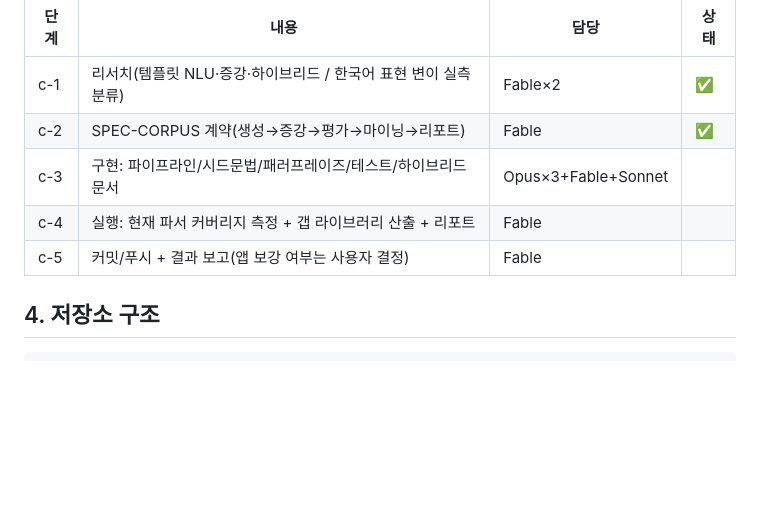
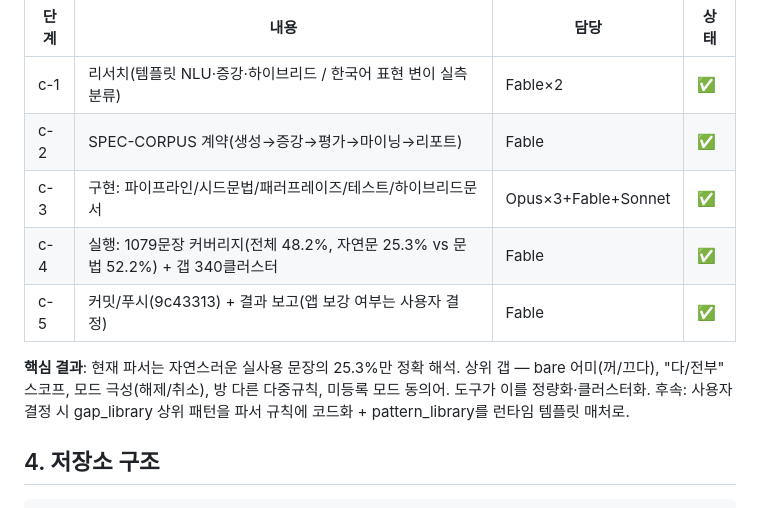
Before and after one commit to sinyeol/ha-automation-maker, a Markdown page: PLAN.md, the part around the change. GitHub-like rendering; blank space fills up the shorter version.

Commit message:
docs: record corpus-tool coverage findings in PLAN
Co-Authored-By: Claude Fable 5 <noreply@anthropic.com>

```diff
--- a/PLAN.md
+++ b/PLAN.md
@@ -122,9 +122,13 @@ subscribe_events+재연결·/data 영속화·holidays(KR) 확정 / 형태소 분
 |---|---|---|---|
 | c-1 | 리서치(템플릿 NLU·증강·하이브리드 / 한국어 표현 변이 실측 분류) | Fable×2 | ✅ |
 | c-2 | SPEC-CORPUS 계약(생성→증강→평가→마이닝→리포트) | Fable | ✅ |
-| c-3 | 구현: 파이프라인/시드문법/패러프레이즈/테스트/하이브리드문서 | Opus×3+Fable+Sonnet | |
-| c-4 | 실행: 현재 파서 커버리지 측정 + 갭 라이브러리 산출 + 리포트 | Fable | |
-| c-5 | 커밋/푸시 + 결과 보고(앱 보강 여부는 사용자 결정) | Fable | |
+| c-3 | 구현: 파이프라인/시드문법/패러프레이즈/테스트/하이브리드문서 | Opus×3+Fable+Sonnet | ✅ |
+| c-4 | 실행: 1079문장 커버리지(전체 48.2%, 자연문 25.3% vs 문법 52.2%) + 갭 340클러스터 | Fable | ✅ |
+| c-5 | 커밋/푸시(9c43313) + 결과 보고(앱 보강 여부는 사용자 결정) | Fable | ✅ |
+
+**핵심 결과**: 현재 파서는 자연스러운 실사용 문장의 25.3%만 정확 해석. 상위 갭 — bare 어미(꺼/끄다),
+"다/전부" 스코프, 모드 극성(해제/취소), 방 다른 다중규칙, 미등록 모드 동의어. 도구가 이를 정량화·클러스터화.
+후속: 사용자 결정 시 gap_library 상위 패턴을 파서 규칙에 코드화 + pattern_library를 런타임 템플릿 매처로.
 
 ## 4. 저장소 구조
 
```
